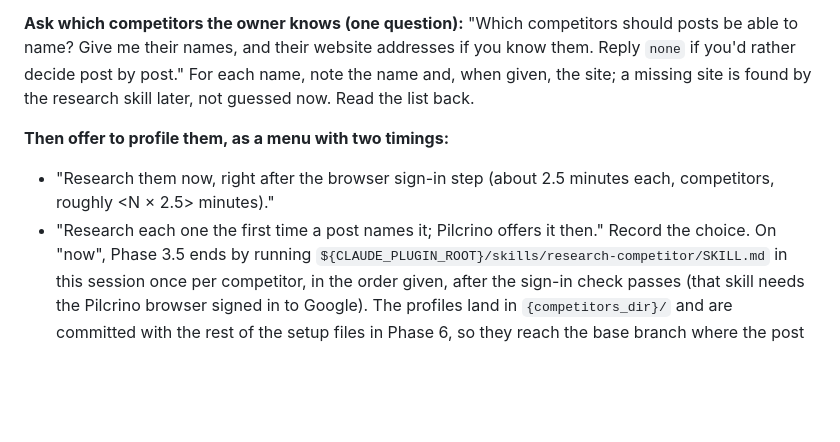
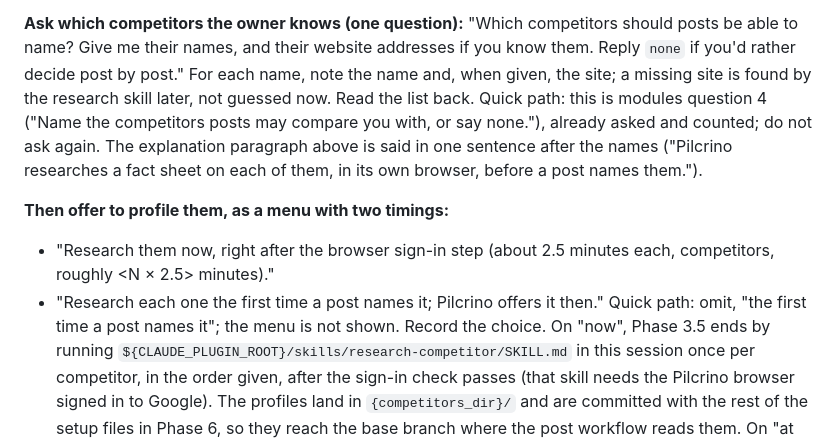
Before and after one commit to pilcrino/pilcrino, a Markdown page: skills/blog-setup/SKILL.md, the part around one of its changes. Rendered like a GitHub page; blank space fills up the shorter version.

```diff
--- a/skills/blog-setup/SKILL.md
+++ b/skills/blog-setup/SKILL.md
@@ -1406,12 +1450,19 @@ website addresses if you know them. Reply `none` if you'd rather decide
 post by post." For each name, note the name and, when given, the site; a
 missing site is found by the research skill later, not guessed now. Read
 the list back.
+Quick path: this is modules question 4 ("Name the competitors posts may
+compare you with, or say none."), already asked and counted; do not ask
+again. The explanation paragraph above is said in one sentence after the
+names ("Pilcrino researches a fact sheet on each of them, in its own
+browser, before a post names them.").
 
 **Then offer to profile them, as a menu with two timings:**
 - "Research them now, right after the browser sign-in step (about 2.5
   minutes each, <N> competitors, roughly <N × 2.5> minutes)."
 - "Research each one the first time a post names it; Pilcrino offers it
   then."
+Quick path: omit, "the first time a post names it"; the menu is not
+shown.
 Record the choice. On "now", Phase 3.5 ends by running
 `${CLAUDE_PLUGIN_ROOT}/skills/research-competitor/SKILL.md` in this
 session once per competitor, in the order given, after the sign-in check
```
Also changed, not shown: other parts of skills/blog-setup/SKILL.md (+45 -1 lines).
